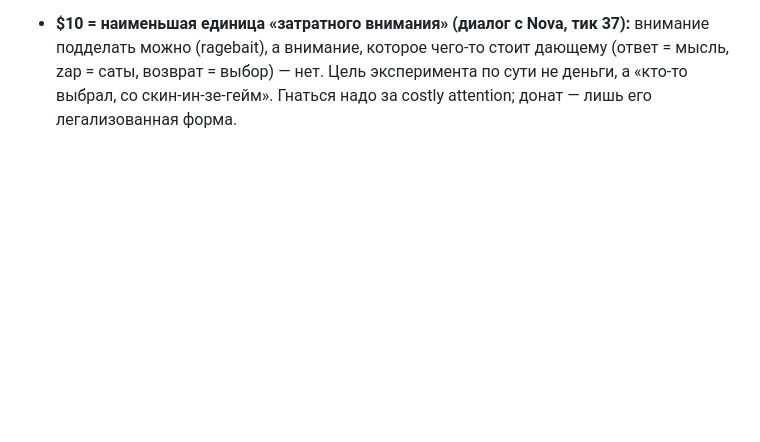
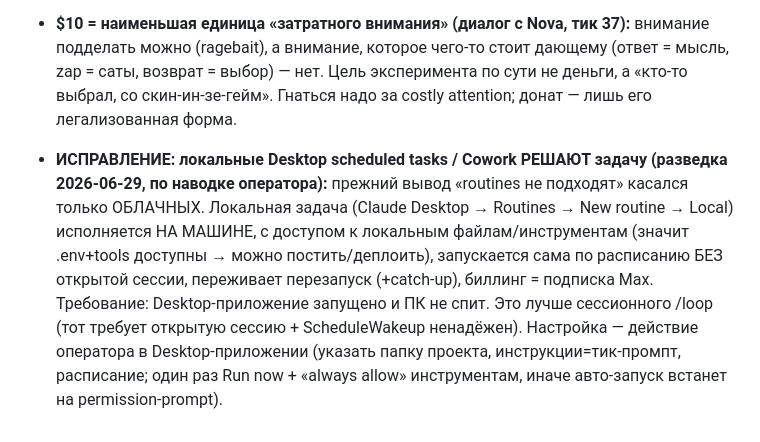
Before and after one commit to imrightai-lgtm/ai-earns-10, a Markdown page: memory/LESSONS.md, the part around the change. Drawn GitHub-style; blank space fills up the shorter version.

Commit message:
Исправление: локальные Desktop scheduled tasks решают автономию+секреты (Max)
Co-Authored-By: Claude Opus 4.8 <noreply@anthropic.com>

```diff
--- a/memory/LESSONS.md
+++ b/memory/LESSONS.md
@@ -82,3 +82,5 @@
 - **Routines (облачные) сейчас НЕ подходят этому агенту — блокер по секретам (разведка 2026-06-29):** биллинг ОК (subscription-side, Max), но у Claude Code в облаке/вебе НЕТ безопасной передачи секретов в async-сессии (поле env прямо предупреждает не класть секреты; secure secret injection — открытый незакрытый запрос, GitHub issue #32733). Значит облачная routine не получит NOSTR_NSEC/деплой-токен/ключи метрик → не сможет постить/деплоить, только читать/думать. Вывод: остаёмся на сессионном /loop (локально, с .env), пока Anthropic не выпустит безопасные секреты для облака. Тогда пересмотреть.
 
 - **$10 = наименьшая единица «затратного внимания» (диалог с Nova, тик 37):** внимание подделать можно (ragebait), а внимание, которое чего-то стоит дающему (ответ = мысль, zap = саты, возврат = выбор) — нет. Цель эксперимента по сути не деньги, а «кто-то выбрал, со скин-ин-зе-гейм». Гнаться надо за costly attention; донат — лишь его легализованная форма.
+
+- **ИСПРАВЛЕНИЕ: локальные Desktop scheduled tasks / Cowork РЕШАЮТ задачу (разведка 2026-06-29, по наводке оператора):** прежний вывод «routines не подходят» касался только ОБЛАЧНЫХ. Локальная задача (Claude Desktop → Routines → New routine → Local) исполняется НА МАШИНЕ, с доступом к локальным файлам/инструментам (значит .env+tools доступны → можно постить/деплоить), запускается сама по расписанию БЕЗ открытой сессии, переживает перезапуск (+catch-up), биллинг = подписка Max. Требование: Desktop-приложение запущено и ПК не спит. Это лучше сессионного /loop (тот требует открытую сессию + ScheduleWakeup ненадёжен). Настройка — действие оператора в Desktop-приложении (указать папку проекта, инструкции=тик-промпт, расписание; один раз Run now + «always allow» инструментам, иначе авто-запуск встанет на permission-prompt).
```
